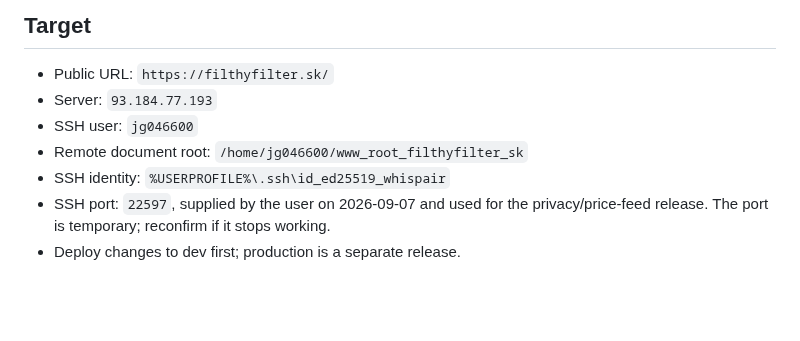
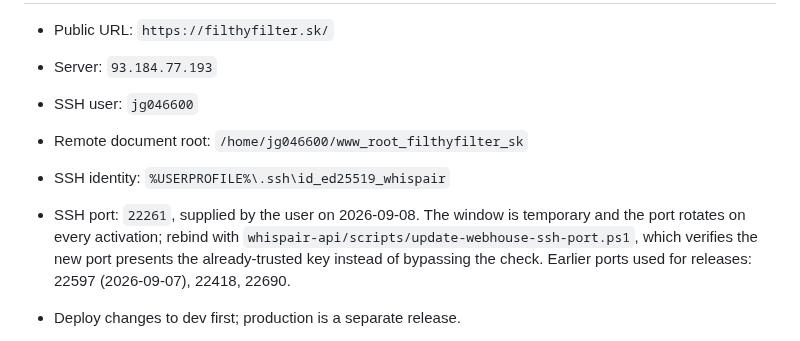
Before and after one commit to Leadris/filthyfilter, a Markdown page: docs/DEPLOYMENT.md, the part around the change. Drawn GitHub-style; blank space fills up the shorter version.

```diff
--- a/docs/DEPLOYMENT.md
+++ b/docs/DEPLOYMENT.md
@@ -7,8 +7,11 @@
 - SSH user: `jg046600`
 - Remote document root: `/home/jg046600/www_root_filthyfilter_sk`
 - SSH identity: `%USERPROFILE%\.ssh\id_ed25519_whispair`
-- SSH port: `22597`, supplied by the user on 2026-09-07 and used for the privacy/price-feed release.
-  The port is temporary; reconfirm if it stops working.
+- SSH port: `22261`, supplied by the user on 2026-09-08. The window is temporary and the
+  port rotates on every activation; rebind with `whispair-api/scripts/update-webhouse-ssh-port.ps1`,
+  which verifies the new port presents the already-trusted key instead of bypassing the check.
+  Earlier ports used for releases: 22597 (2026-09-07), 22418, 22690.
+
 - Deploy changes to dev first; production is a separate release.
 
 `filthyfilter.sk` was registered on 5 September 2026 and is parked on the same
```
Also changed, not shown: docs/LIFECYCLE_IMPLEMENTATION.md (added, +303 -0 lines), docs/STATUS.md (+1 -0 lines).
